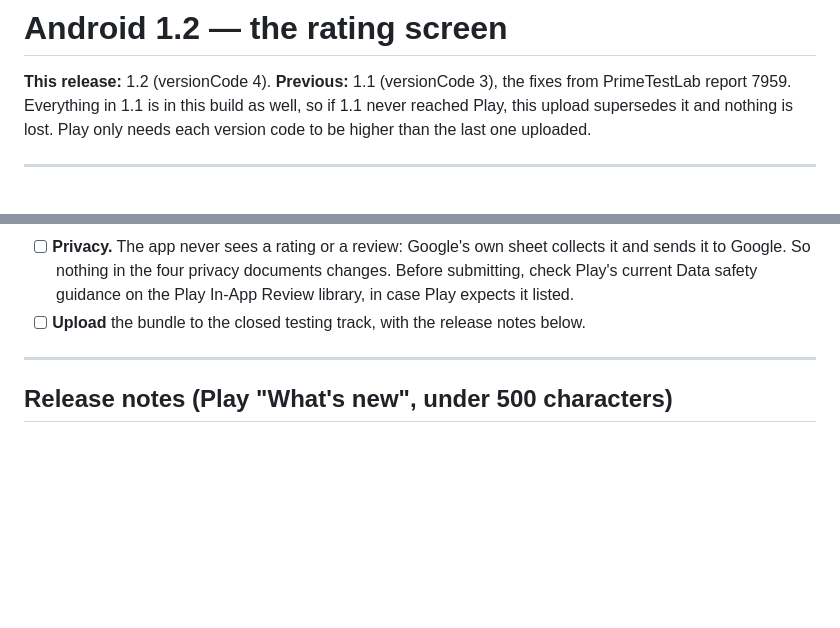
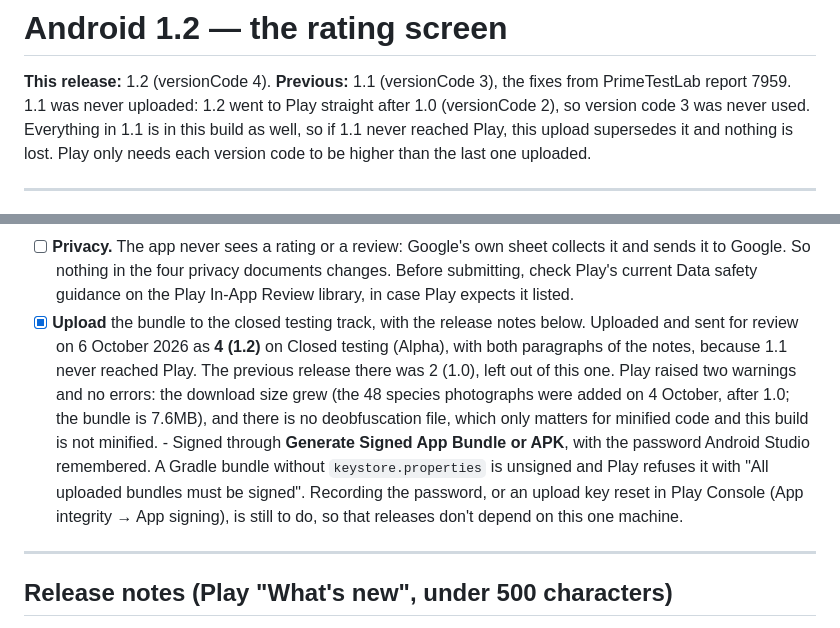
Before and after one commit to Kintukka2/mobile-plant, a Markdown page: release-plans/android-v1.2/plan.md, 2 parts joined by grey strips. GitHub-like rendering; blank space fills up the shorter version.

Commit message:
Record the 1.2 upload to closed testing
Sent for review on 6 October as 4 (1.2), with two advisory warnings and
no errors. 1.1 never reached Play on its own, so it shipped inside 1.2
and version code 3 was never used. Notes that the bundle was signed
through Android Studio's wizard with a remembered password, which is
still to be recorded or replaced by an upload key reset.

Co-Authored-By: Claude Opus 5.5 <noreply@anthropic.com>
Claude-Session: https://claude.ai/code/session_01Cv2e7tnjymJz2tqt888R2T

```diff
--- a/release-plans/android-v1.2/plan.md
+++ b/release-plans/android-v1.2/plan.md
@@ -2,6 +2,8 @@
 
 **This release:** 1.2 (versionCode 4).
 **Previous:** 1.1 (versionCode 3), the fixes from PrimeTestLab report 7959.
+1.1 was never uploaded: 1.2 went to Play straight after 1.0 (versionCode 2),
+so version code 3 was never used.
 Everything in 1.1 is in this build as well, so if 1.1 never reached Play,
 this upload supersedes it and nothing is lost. Play only needs each version
 code to be higher than the last one uploaded.
@@ -97,8 +99,20 @@ container.
       privacy documents changes. Before submitting, check Play's current
       Data safety guidance on the Play In-App Review library, in case Play
       expects it listed.
-- [ ] **Upload** the bundle to the closed testing track, with the release
-      notes below.
+- [x] **Upload** the bundle to the closed testing track, with the release
+      notes below. Uploaded and sent for review on 6 October 2026 as
+      **4 (1.2)** on Closed testing (Alpha), with both paragraphs of the
+      notes, because 1.1 never reached Play. The previous release there was
+      2 (1.0), left out of this one. Play raised two warnings and no errors:
+      the download size grew (the 48 species photographs were added on
+      4 October, after 1.0; the bundle is 7.6MB), and there is no deobfuscation file, which only
+      matters for minified code and this build is not minified.
+      - Signed through **Generate Signed App Bundle or APK**, with the
+        password Android Studio remembered. A Gradle bundle without
+        `keystore.properties` is unsigned and Play refuses it with "All
+        uploaded bundles must be signed". Recording the password, or an
+        upload key reset in Play Console (App integrity → App signing), is
+        still to do, so that releases don't depend on this one machine.
 
 ---
 
```
Also changed, not shown: release-plans/android-v1.1/plan.md (+3 -0 lines).
